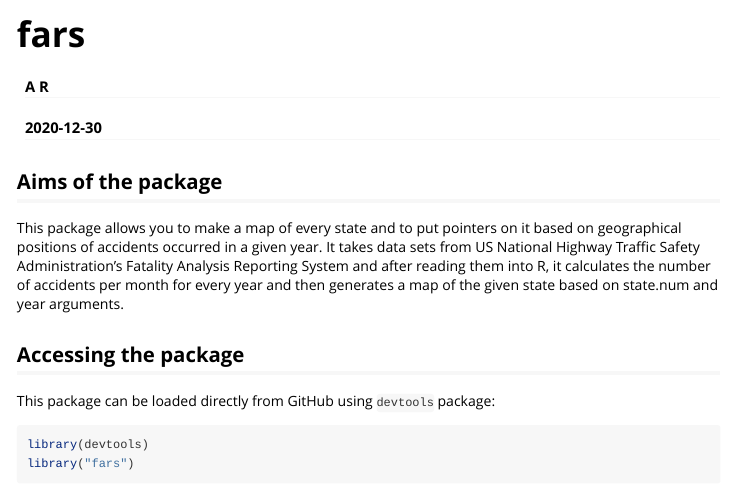
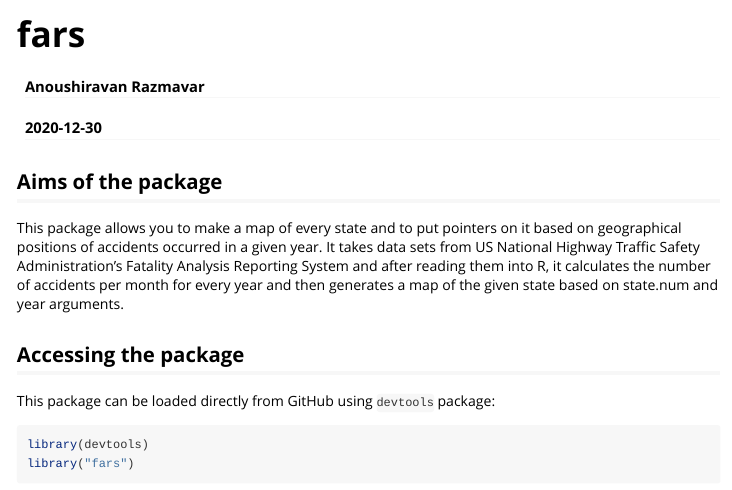
Before and after one commit to AnoushiravanR/fars, an R Markdown document (vignettes/fars.Rmd): the page in a window 1100 px wide, from its top. Rendered offline with R 4.5, knitr and Pandoc, with nearby package versions; some code elsewhere in the file could not run offline.

Commit message:
Update fars.Rmd

```diff
--- a/vignettes/fars.Rmd
+++ b/vignettes/fars.Rmd
@@ -1,6 +1,6 @@
 ---
 title: "fars"
-author: A R
+author: "Anoushiravan Razmavar"
 date: "`r Sys.Date()`"
 output: rmarkdown::html_vignette
 vignette: >
```
